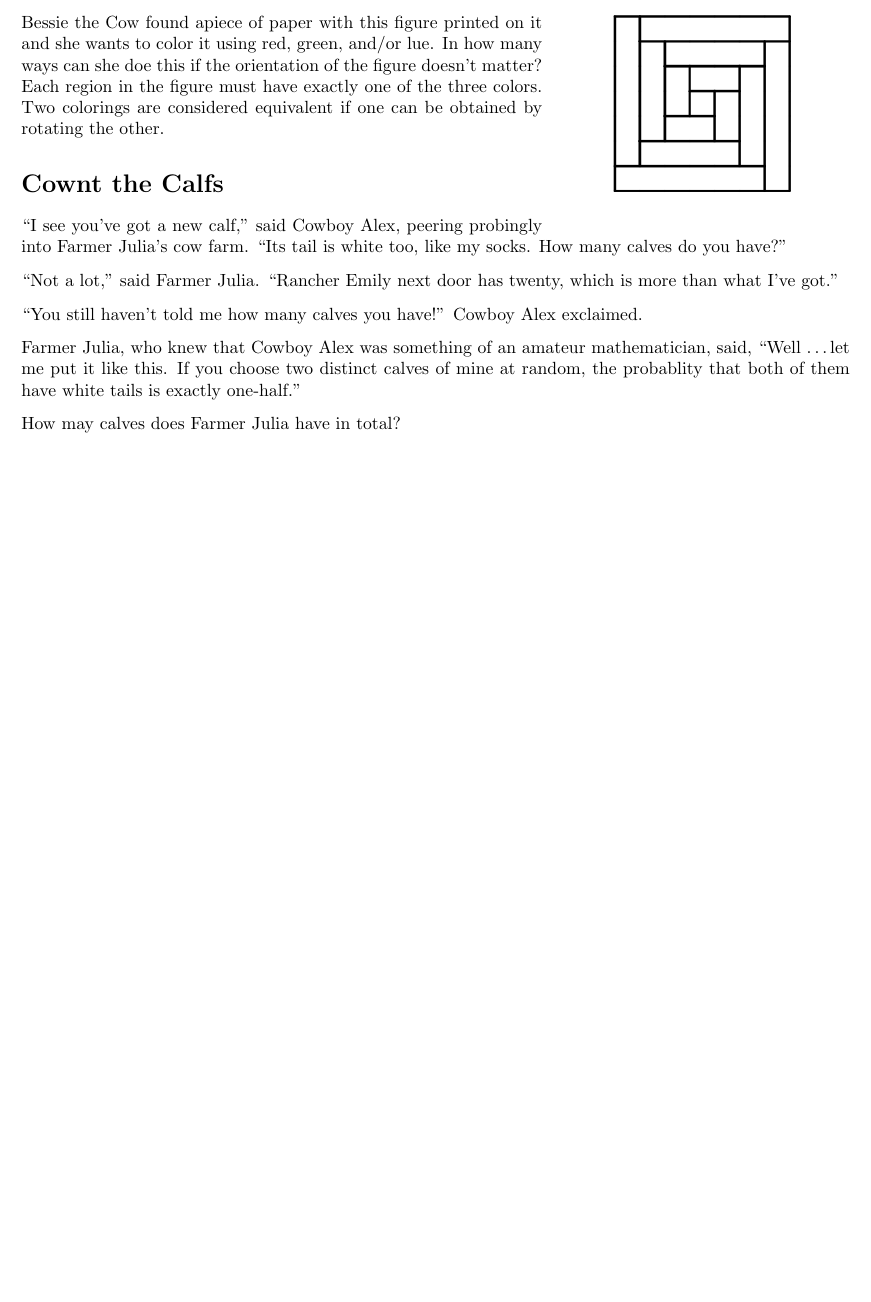
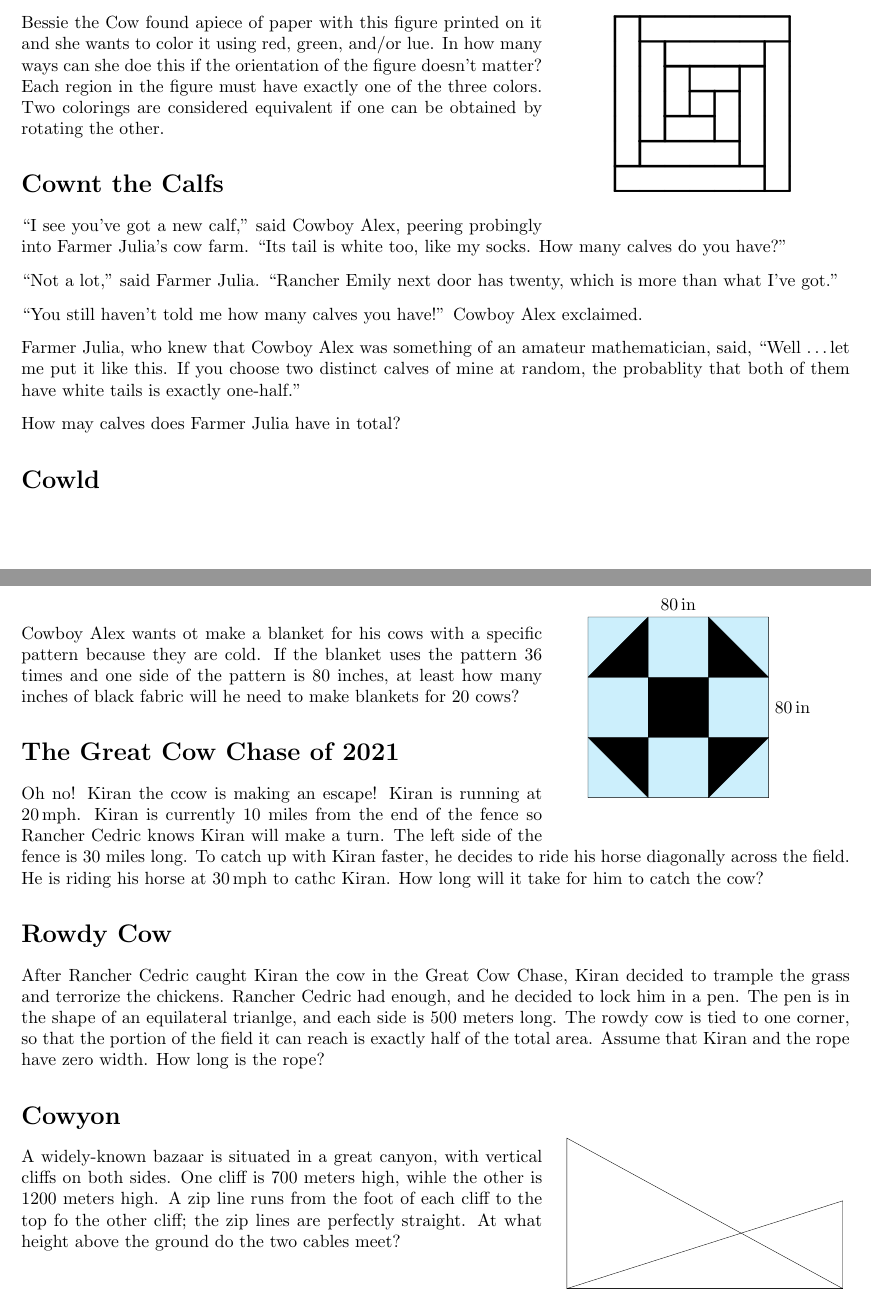
Before and after one commit to CVMuAlphaTheta/cvjmt, a LaTeX CV (cvjmt/problems.tex): part of page 3 of 3 before the commit and two parts of pages 3 and 4 of 4 after it, the two joined at a grey line, cut so that both start at the same text, the shorter picture padded with empty space. Compiled offline with pdfLaTeX.

Commit message:
Add problems

```diff
--- a/cvjmt/problems.tex
+++ b/cvjmt/problems.tex
@@ -234,4 +234,78 @@ How many calves do you have?'' \\[0.25cm]
 Farmer Julia, who knew that Cowboy Alex was something of an amateur mathematician, said, ``Well \ldots let me put it like this.
 If you choose two distinct calves of mine at random, the probablity that both of them have white tails is exactly one-half.'' \\[0.25cm]
 How may calves does Farmer Julia have in total?
+
+\section*{Cowld}
+\begin{wrapfigure}{r}{0.35\linewidth}
+    \vspace{-20pt}
+    \centering
+	\begin{tikzpicture}[scale=0.4]
+		\tkzDefPoint(0,0){A}
+		\tkzDefPoint(9,0){B}
+		\tkzDefSquare(A,B)
+		\tkzGetPoints{C}{D}
+		\tkzDrawPolygon[fill=cyan!20](A,B,C,D)
+		\tkzLabelSegment[above](C,D){$\SI{80}{in}$}
+		\tkzLabelSegment[right](B,C){$\SI{80}{in}$}
+
+		\tkzDefPoint(3,3){E}
+		\tkzDefPoint(6,3){F}
+		\tkzDefSquare(E,F)
+		\tkzGetPoints{G}{H}
+		\tkzDrawPolygon[fill=black](E,F,G,H)
+
+		\tkzDefPoint(3,0){I}
+		\tkzDefPoint(6,0){J}
+		\tkzDefPoint(9,3){K}
+		\tkzDefPoint(9,6){L}
+		\tkzDefPoint(6,9){M}
+		\tkzDefPoint(3,9){N}
+		\tkzDefPoint(0,6){O}
+		\tkzDefPoint(0,3){P}
+		\tkzDrawPolygon[fill=black](E,I,P)
+		\tkzDrawPolygon[fill=black](F,J,K)
+		\tkzDrawPolygon[fill=black](G,L,M)
+		\tkzDrawPolygon[fill=black](H,N,O)
+	\end{tikzpicture}
+	\vspace{-20pt}
+\end{wrapfigure}
+Cowboy Alex wants ot make a blanket for his cows with a specific pattern because they are cold.
+If the blanket uses the pattern $36$ times and one side of the pattern is $80$ inches, at least how many inches of black fabric will he need to make blankets for $20$ cows?
+
+\section*{The Great Cow Chase of 2021}
+Oh no!
+Kiran the ccow is making an escape!
+Kiran is running at $\SI{20}{mph}$.
+Kiran is currently $10$ miles from the end of the fence so Rancher Cedric knows Kiran will make a turn.
+The left side of the fence is $30$ miles long.
+To catch up with Kiran faster, he decides to ride his horse diagonally across the field.
+He is riding his horse at $\SI{30}{mph}$ to cathc Kiran.
+How long will it take for him to catch the cow?
+
+\section*{Rowdy Cow}
+After Rancher Cedric caught Kiran the cow in the Great Cow Chase, Kiran decided to trample the grass and terrorize the chickens.
+Rancher Cedric had enough, and he decided to lock him in a pen.
+The pen is in the shape of an equilateral trianlge, and each side is $500$ meters long.
+The rowdy cow is tied to one corner, so that the portion of the field it can reach is exactly half of the total area.
+Assume that Kiran and the rope have zero width.
+How long is the rope?
+
+\section*{Cowyon}
+\begin{wrapfigure}{r}{0.35\linewidth}
+	\vspace{-20pt}
+	\centering
+	\begin{tikzpicture}[scale=0.25]
+		\tkzDefPoint(0,0){A}
+		\tkzDefPoint(0,12){B}
+		\tkzDefPoint(22,0){C}
+		\tkzDefPoint(22,7){D}
+		\tkzDrawPolygon(A,B,C)
+		\tkzDrawPolygon(A,C,D)
+	\vspace{-20pt}
+	\end{tikzpicture}
+\end{wrapfigure}
+A widely-known bazaar is situated in a great canyon, with vertical cliffs on both sides.
+One cliff is $700$ meters high, wihle the other is $1200$ meters high.
+A zip line runs from the foot of each cliff to the top fo the other cliff; the zip lines are perfectly straight.
+At what height above the ground do the two cables meet?
 \end{document}
```
